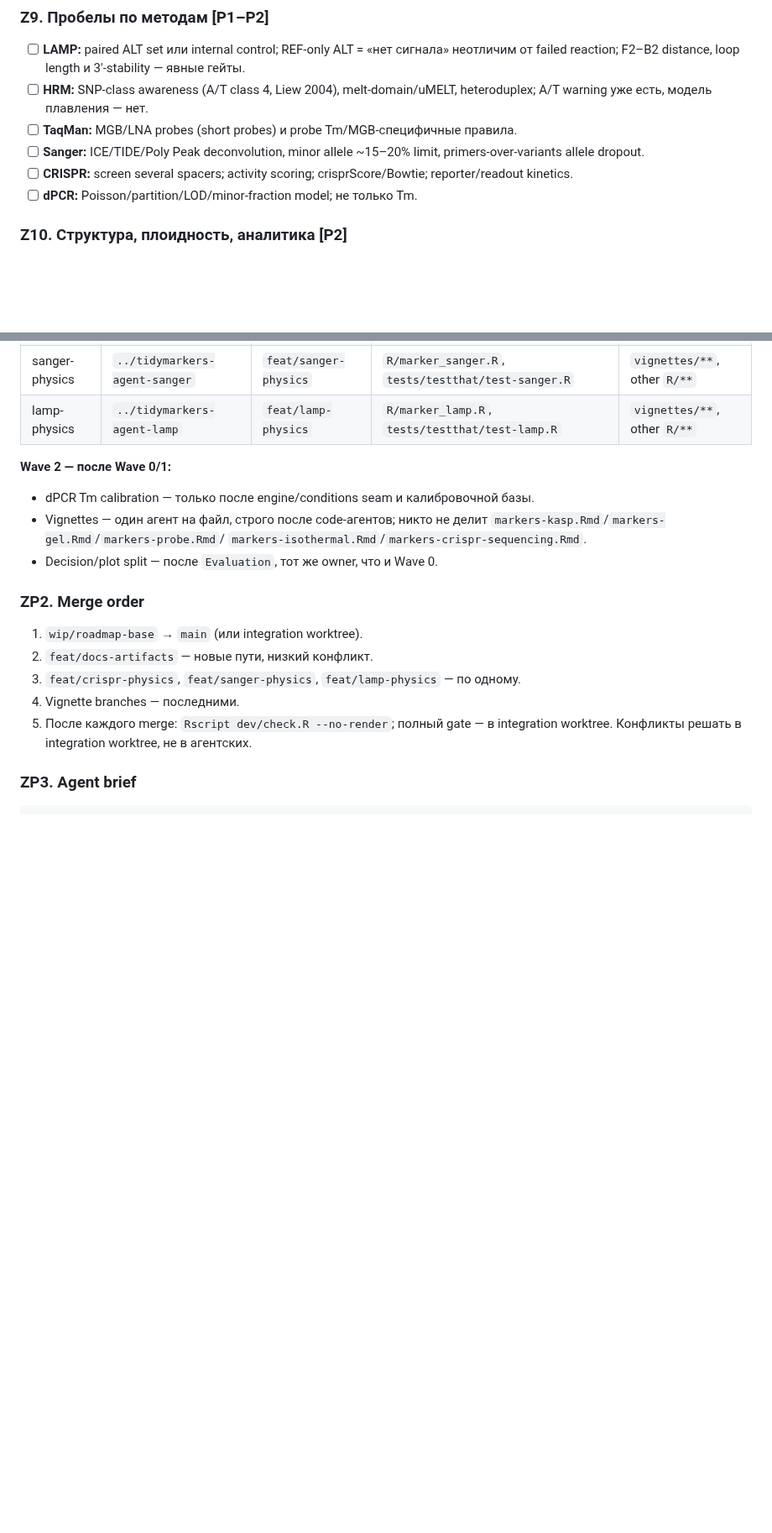
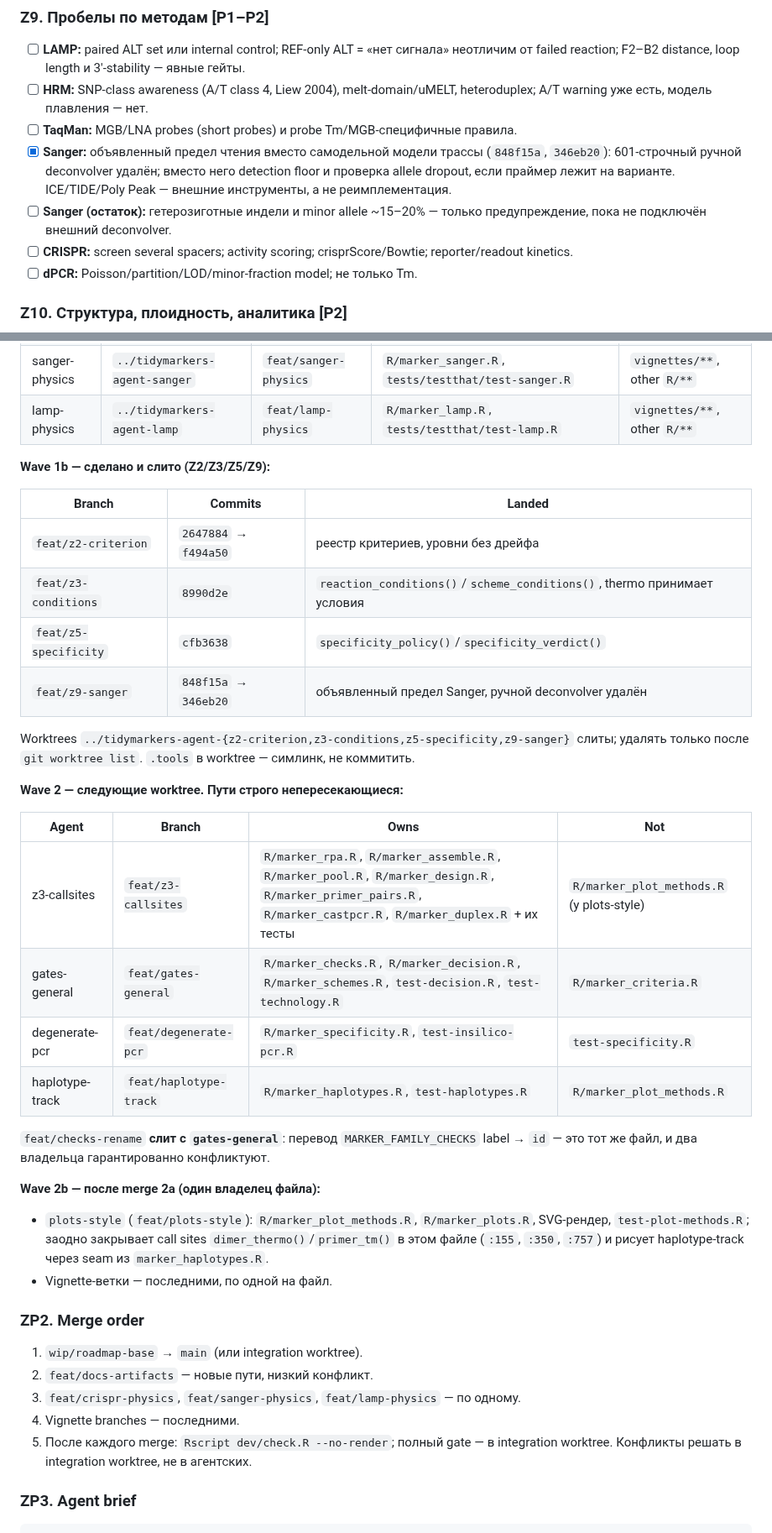
Before and after one commit to Stathmin/tidymarkers, a Markdown page: ROADMAP.md, 2 parts joined by grey strips. Shown at 84% size. Rendered like a GitHub page; blank space fills up the shorter version.

```diff
--- a/ROADMAP.md
+++ b/ROADMAP.md
@@ -146,8 +161,12 @@
 - [ ] **HRM:** SNP-class awareness (A/T class 4, Liew 2004), melt-domain/uMELT,
   heteroduplex; A/T warning уже есть, модель плавления — нет.
 - [ ] **TaqMan:** MGB/LNA probes (short probes) и probe Tm/MGB-специфичные правила.
-- [ ] **Sanger:** ICE/TIDE/Poly Peak deconvolution, minor allele ~15–20% limit,
-  primers-over-variants allele dropout.
+- [x] **Sanger:** объявленный предел чтения вместо самодельной модели трассы
+  (`848f15a`, `346eb20`): 601-строчный ручной deconvolver удалён; вместо него
+  detection floor и проверка allele dropout, если праймер лежит на варианте.
+  ICE/TIDE/Poly Peak — внешние инструменты, а не реимплементация.
+- [ ] **Sanger (остаток):** гетерозиготные индели и minor allele ~15–20% —
+  только предупреждение, пока не подключён внешний deconvolver.
 - [ ] **CRISPR:** screen several spacers; activity scoring; crisprScore/Bowtie;
   reporter/readout kinetics.
 - [ ] **dPCR:** Poisson/partition/LOD/minor-fraction model; не только Tm.
@@ -347,12 +372,37 @@ checkout. Никаких N агентов с `git checkout` в одном кат
 | sanger-physics | `../tidymarkers-agent-sanger` | `feat/sanger-physics` | `R/marker_sanger.R`, `tests/testthat/test-sanger.R` | `vignettes/**`, other `R/**` |
 | lamp-physics | `../tidymarkers-agent-lamp` | `feat/lamp-physics` | `R/marker_lamp.R`, `tests/testthat/test-lamp.R` | `vignettes/**`, other `R/**` |
 
-**Wave 2 — после Wave 0/1:**
-- dPCR Tm calibration — только после engine/conditions seam и калибровочной базы.
-- Vignettes — один агент на файл, строго после code-агентов; никто не делит
-  `markers-kasp.Rmd`/`markers-gel.Rmd`/`markers-probe.Rmd`/
-  `markers-isothermal.Rmd`/`markers-crispr-sequencing.Rmd`.
-- Decision/plot split — после `Evaluation`, тот же owner, что и Wave 0.
+**Wave 1b — сделано и слито (Z2/Z3/Z5/Z9):**
+
+| Branch | Commits | Landed |
+|---|---|---|
+| `feat/z2-criterion` | `2647884` → `f494a50` | реестр критериев, уровни без дрейфа |
+| `feat/z3-conditions` | `8990d2e` | `reaction_conditions()`/`scheme_conditions()`, thermo принимает условия |
+| `feat/z5-specificity` | `cfb3638` | `specificity_policy()`/`specificity_verdict()` |
+| `feat/z9-sanger` | `848f15a` → `346eb20` | объявленный предел Sanger, ручной deconvolver удалён |
+
+Worktrees `../tidymarkers-agent-{z2-criterion,z3-conditions,z5-specificity,z9-sanger}`
+слиты; удалять только после `git worktree list`. `.tools` в worktree — симлинк,
+не коммитить.
+
+**Wave 2 — следующие worktree. Пути строго непересекающиеся:**
+
+| Agent | Branch | Owns | Not |
+|---|---|---|---|
+| z3-callsites | `feat/z3-callsites` | `R/marker_rpa.R`, `R/marker_assemble.R`, `R/marker_pool.R`, `R/marker_design.R`, `R/marker_primer_pairs.R`, `R/marker_castpcr.R`, `R/marker_duplex.R` + их тесты | `R/marker_plot_methods.R` (у plots-style) |
+| gates-general | `feat/gates-general` | `R/marker_checks.R`, `R/marker_decision.R`, `R/marker_schemes.R`, `test-decision.R`, `test-technology.R` | `R/marker_criteria.R` |
+| degenerate-pcr | `feat/degenerate-pcr` | `R/marker_specificity.R`, `test-insilico-pcr.R` | `test-specificity.R` |
+| haplotype-track | `feat/haplotype-track` | `R/marker_haplotypes.R`, `test-haplotypes.R` | `R/marker_plot_methods.R` |
+
+`feat/checks-rename` **слит с `gates-general`**: перевод `MARKER_FAMILY_CHECKS`
+label → `id` — это тот же файл, и два владельца гарантированно конфликтуют.
+
+**Wave 2b — после merge 2a (один владелец файла):**
+- `plots-style` (`feat/plots-style`): `R/marker_plot_methods.R`, `R/marker_plots.R`,
+  SVG-рендер, `test-plot-methods.R`; заодно закрывает call sites
+  `dimer_thermo()`/`primer_tm()` в этом файле (`:155`, `:350`, `:757`) и рисует
+  haplotype-track через seam из `marker_haplotypes.R`.
+- Vignette-ветки — последними, по одной на файл.
 
 ### ZP2. Merge order
 
```
Also changed, not shown: other parts of ROADMAP.md (+50 -17 lines).
